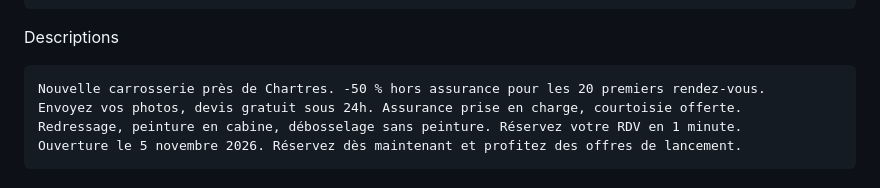
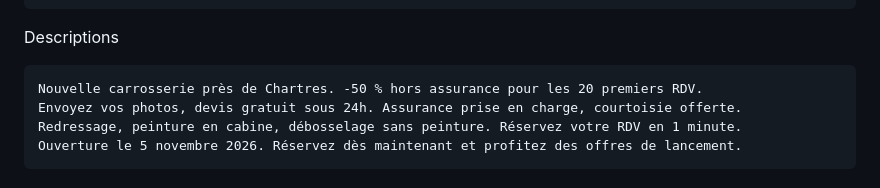
Before and after one commit to TrustPaname/dossier, a Markdown page: docs/google-ads-motors-studio.md, the part around the change. Rendered like a GitHub page.

Commit message:
Plan Google Ads : dernière description sous 90 caractères
Co-Authored-By: Claude Fable 5.1 <noreply@anthropic.com>
Claude-Session: https://claude.ai/code/session_01DBwMqV4ghALwNduwZqW9ue

````diff
--- a/docs/google-ads-motors-studio.md
+++ b/docs/google-ads-motors-studio.md
@@ -173,7 +173,7 @@ Carrosserie Toutes Marques
 ```
 Descriptions
 ```
-Nouvelle carrosserie près de Chartres. -50 % hors assurance pour les 20 premiers rendez-vous.
+Nouvelle carrosserie près de Chartres. -50 % hors assurance pour les 20 premiers RDV.
 Envoyez vos photos, devis gratuit sous 24h. Assurance prise en charge, courtoisie offerte.
 Redressage, peinture en cabine, débosselage sans peinture. Réservez votre RDV en 1 minute.
 Ouverture le 5 novembre 2026. Réservez dès maintenant et profitez des offres de lancement.
````
